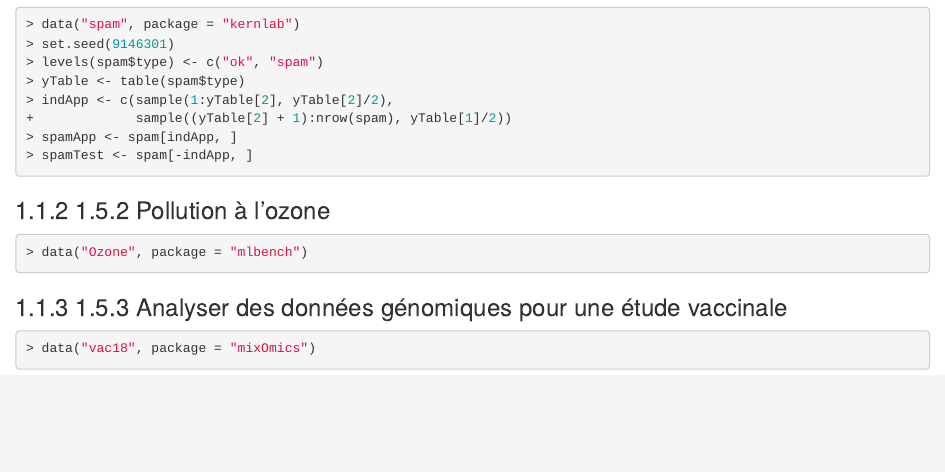
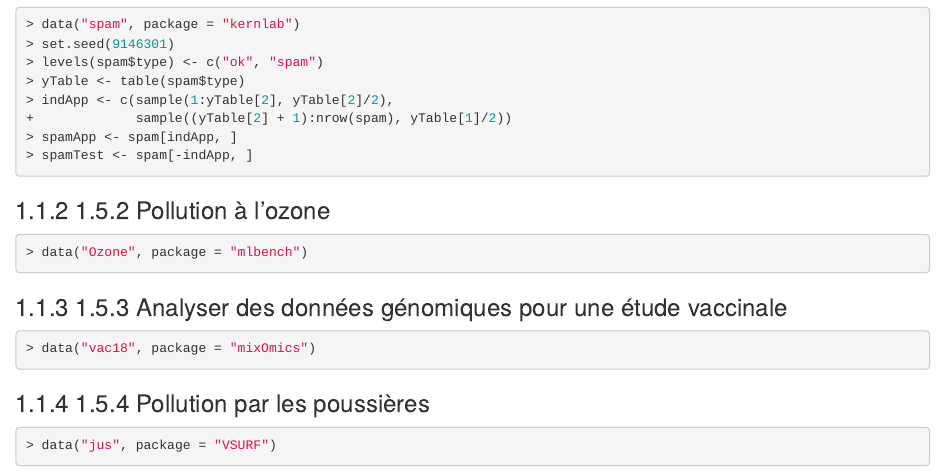
Before and after one commit to robingenuer/LesForetsAleatoiresAvecR, an R Markdown document (01_intro.Rmd): the page in a window 1100 px wide, from 160 px down. Rendered offline with R 4.5, knitr and Pandoc, with nearby package versions; drawn as R Markdown's standard HTML page in place of the format the file asks for.

Commit message:
ajout chargement données JUS

````diff
--- a/01_intro.Rmd
+++ b/01_intro.Rmd
@@ -26,3 +26,9 @@ data("Ozone", package = "mlbench")
 ```{r introVac18Load}
 data("vac18", package = "mixOmics")
 ```
+
+### 1.5.4 Pollution par les poussières
+
+```{r introJusLoad}
+data("jus", package = "VSURF")
+```
````
